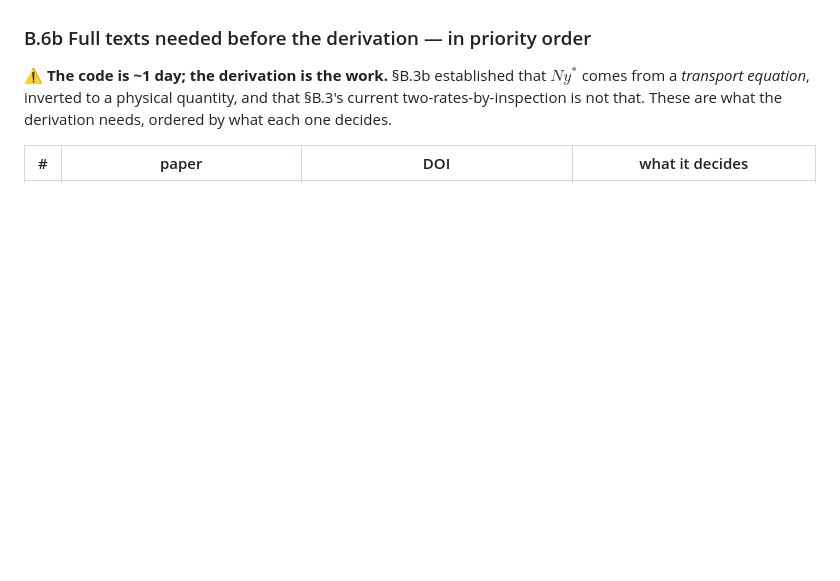
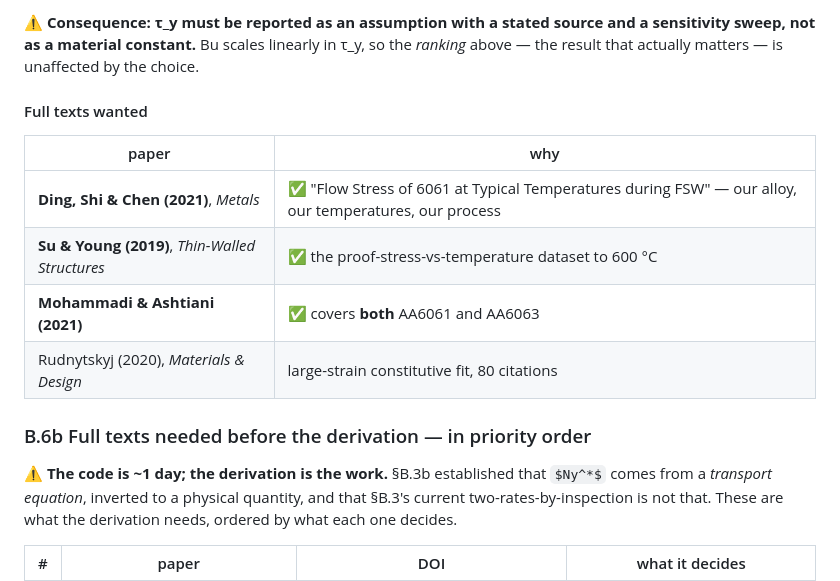
Before and after one commit to ARHashemi/JAXTrace, a Markdown page: docs/damage/NEXT_STEPS_detachment_criterion.md, the part around one of its changes. GitHub-like rendering; some formulas as TeX source; blank space fills up the shorter version.

```diff
--- a/docs/damage/NEXT_STEPS_detachment_criterion.md
+++ b/docs/damage/NEXT_STEPS_detachment_criterion.md
@@ -2371,3 +2441,16 @@ chosen from the data. Detaching at a guessed threshold first would repeat the
+⚠️ **Consequence: τ_y must be reported as an assumption with a stated source
+and a sensitivity sweep, not as a material constant.** Bu scales linearly in
+τ_y, so the *ranking* above — the result that actually matters — is unaffected
+by the choice.
+
+#### Full texts wanted
+
+| paper | why |
+|---|---|
+| **Ding, Shi & Chen (2021)**, *Metals* | ✅ "Flow Stress of 6061 at Typical Temperatures during FSW" — our alloy, our temperatures, our process |
+| **Su & Young (2019)**, *Thin-Walled Structures* | ✅ the proof-stress-vs-temperature dataset to 600 °C |
+| **Mohammadi & Ashtiani (2021)** | ✅ covers **both** AA6061 and AA6063 |
+| Rudnytskyj (2020), *Materials & Design* | large-strain constitutive fit, 80 citations |
 
 ### B.6b Full texts needed before the derivation — in priority order
 
```
Also changed, not shown: other parts of docs/damage/NEXT_STEPS_detachment_criterion.md (+70 -0 lines).
